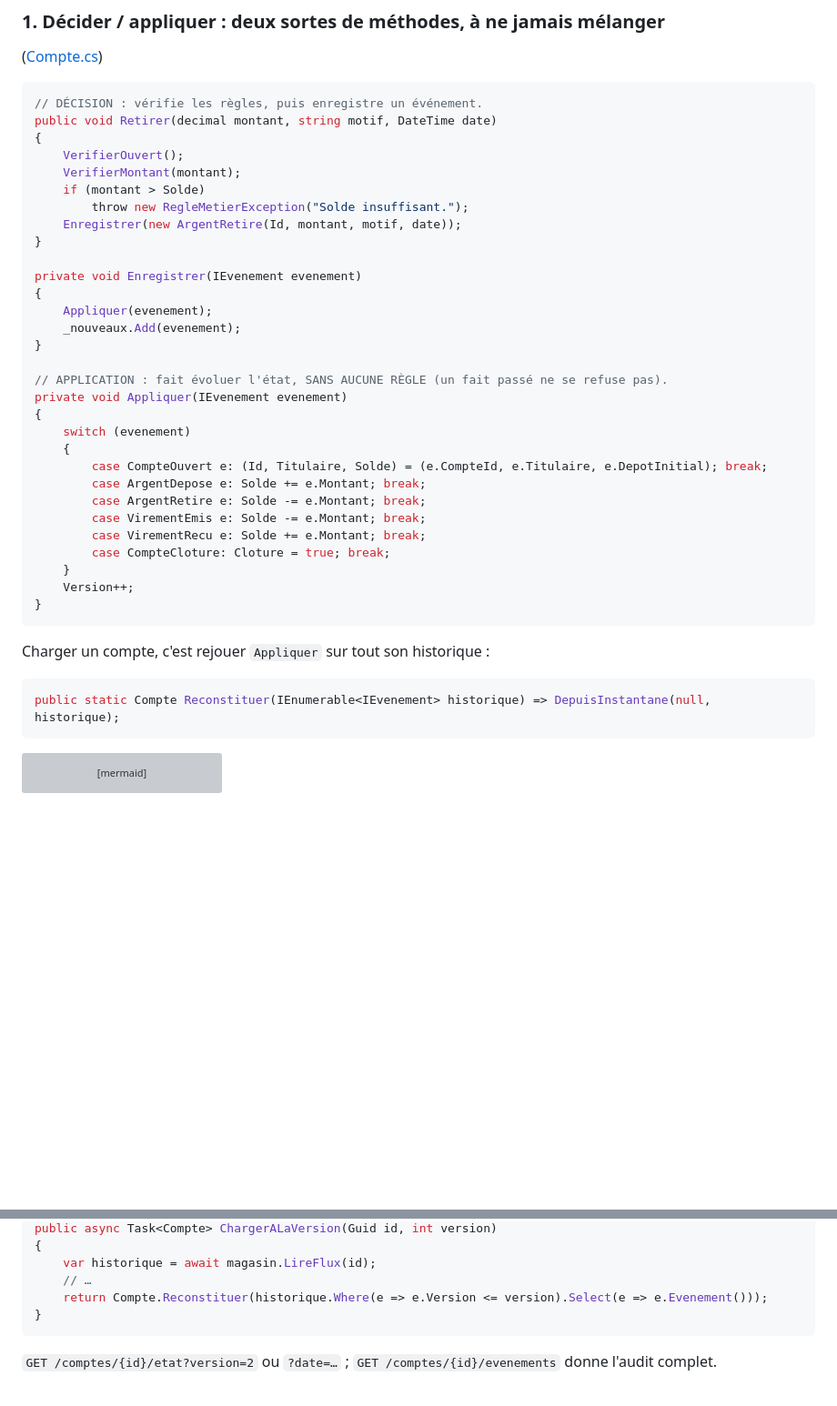
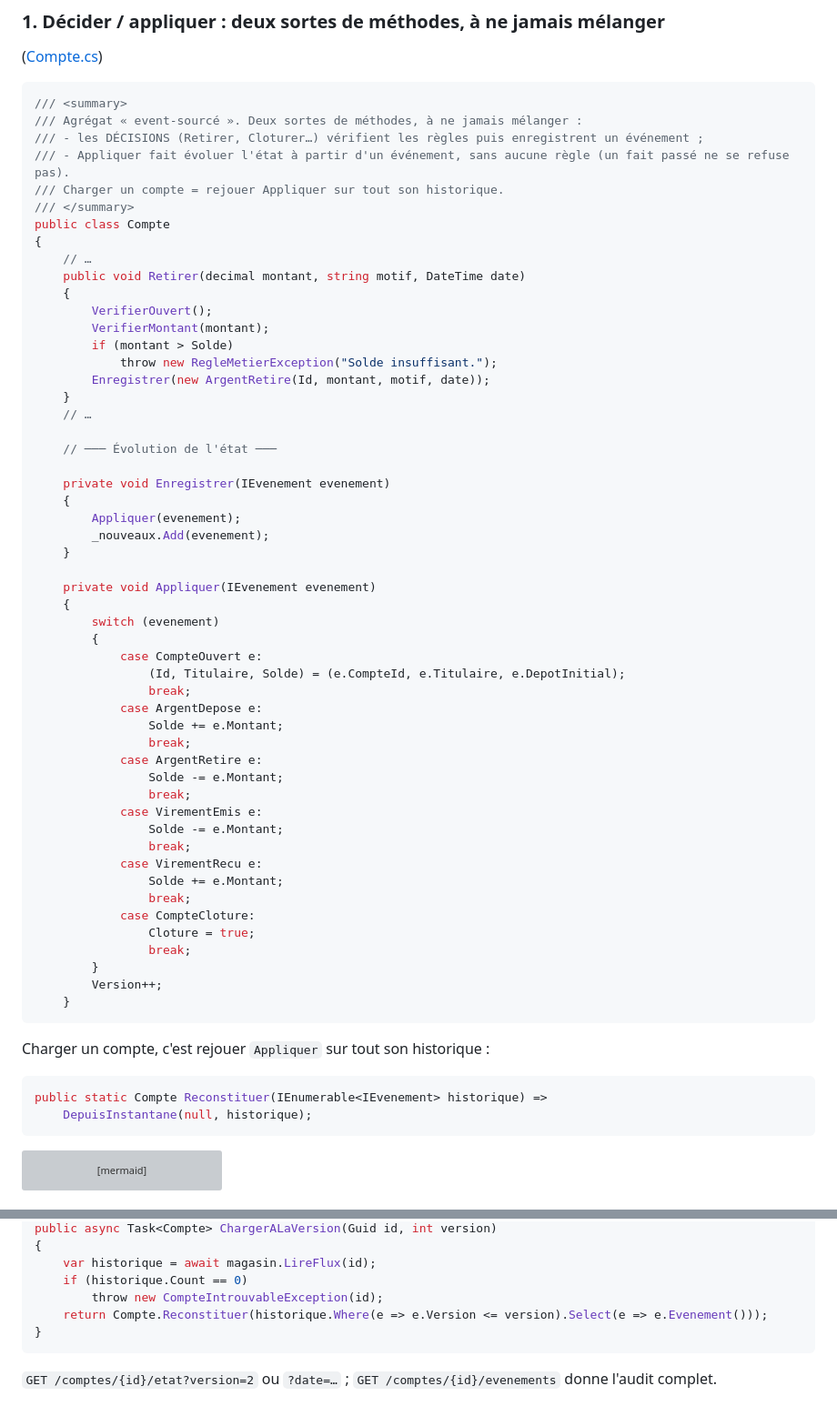
Before and after one commit to drangoht/ArchitecturesDemo, a Markdown page: Docs/10-event-sourcing.md, 2 parts joined by grey strips. Shown at 91% size. Rendered like a GitHub page; blank space fills up the shorter version; grey boxes are pictures that could not be loaded.

Commit message:
Aligne les extraits de code des pages Event Sourcing et Serverless sur le code
Les extraits simplifiaient des commentaires (« // DÉCISION », « // APPLICATION »),
compactaient le switch d'Appliquer, masquaient une vérification de ChargerALaVersion
et omettaient une balise <summary>. Ils reprennent désormais le code tel qu'il est.

Co-Authored-By: Claude Opus 5.5 <noreply@anthropic.com>

````diff
--- a/Docs/10-event-sourcing.md
+++ b/Docs/10-event-sourcing.md
@@ -64,42 +64,65 @@ flowchart TB
 ([Compte.cs](../10-EventSourcing/Es.Domaine/Compte.cs))
 
 ```csharp
-// DÉCISION : vérifie les règles, puis enregistre un événement.
-public void Retirer(decimal montant, string motif, DateTime date)
+/// <summary>
+/// Agrégat « event-sourcé ». Deux sortes de méthodes, à ne jamais mélanger :
+/// - les DÉCISIONS (Retirer, Cloturer…) vérifient les règles puis enregistrent un événement ;
+/// - Appliquer fait évoluer l'état à partir d'un événement, sans aucune règle (un fait passé ne se refuse pas).
+/// Charger un compte = rejouer Appliquer sur tout son historique.
+/// </summary>
+public class Compte
 {
-    VerifierOuvert();
-    VerifierMontant(montant);
-    if (montant > Solde)
-        throw new RegleMetierException("Solde insuffisant.");
-    Enregistrer(new ArgentRetire(Id, montant, motif, date));
-}
+    // …
+    public void Retirer(decimal montant, string motif, DateTime date)
+    {
+        VerifierOuvert();
+        VerifierMontant(montant);
+        if (montant > Solde)
+            throw new RegleMetierException("Solde insuffisant.");
+        Enregistrer(new ArgentRetire(Id, montant, motif, date));
+    }
+    // …
 
-private void Enregistrer(IEvenement evenement)
-{
-    Appliquer(evenement);
-    _nouveaux.Add(evenement);
-}
+    // ─── Évolution de l'état ───
 
-// APPLICATION : fait évoluer l'état, SANS AUCUNE RÈGLE (un fait passé ne se refuse pas).
-private void Appliquer(IEvenement evenement)
-{
-    switch (evenement)
+    private void Enregistrer(IEvenement evenement)
     {
-        case CompteOuvert e: (Id, Titulaire, Solde) = (e.CompteId, e.Titulaire, e.DepotInitial); break;
-        case ArgentDepose e: Solde += e.Montant; break;
-        case ArgentRetire e: Solde -= e.Montant; break;
-        case VirementEmis e: Solde -= e.Montant; break;
-        case VirementRecu e: Solde += e.Montant; break;
-        case CompteCloture: Cloture = true; break;
+        Appliquer(evenement);
+        _nouveaux.Add(evenement);
     }
-    Version++;
-}
+
+    private void Appliquer(IEvenement evenement)
+    {
+        switch (evenement)
+        {
+            case CompteOuvert e:
+                (Id, Titulaire, Solde) = (e.CompteId, e.Titulaire, e.DepotInitial);
+                break;
+            case ArgentDepose e:
+                Solde += e.Montant;
+                break;
+            case ArgentRetire e:
+                Solde -= e.Montant;
+                break;
+            case VirementEmis e:
+                Solde -= e.Montant;
+                break;
+            case VirementRecu e:
+                Solde += e.Montant;
+                break;
+            case CompteCloture:
+                Cloture = true;
+                break;
+        }
+        Version++;
+    }
 ```
 
 Charger un compte, c'est rejouer `Appliquer` sur tout son historique :
 
 ```csharp
-public static Compte Reconstituer(IEnumerable<IEvenement> historique) => DepuisInstantane(null, historique);
+public static Compte Reconstituer(IEnumerable<IEvenement> historique) =>
+    DepuisInstantane(null, historique);
 ```
 
 ```mermaid
@@ -173,7 +196,8 @@ public async Task<Compte> Charger(Guid id)
 public async Task<Compte> ChargerALaVersion(Guid id, int version)
 {
     var historique = await magasin.LireFlux(id);
-    // …
+    if (historique.Count == 0)
+        throw new CompteIntrouvableException(id);
     return Compte.Reconstituer(historique.Where(e => e.Version <= version).Select(e => e.Evenement()));
 }
 ```
````
Also changed, not shown: other parts of Docs/10-event-sourcing.md (+1 -1 lines), Docs/12-serverless.md (+1 -1 lines).
